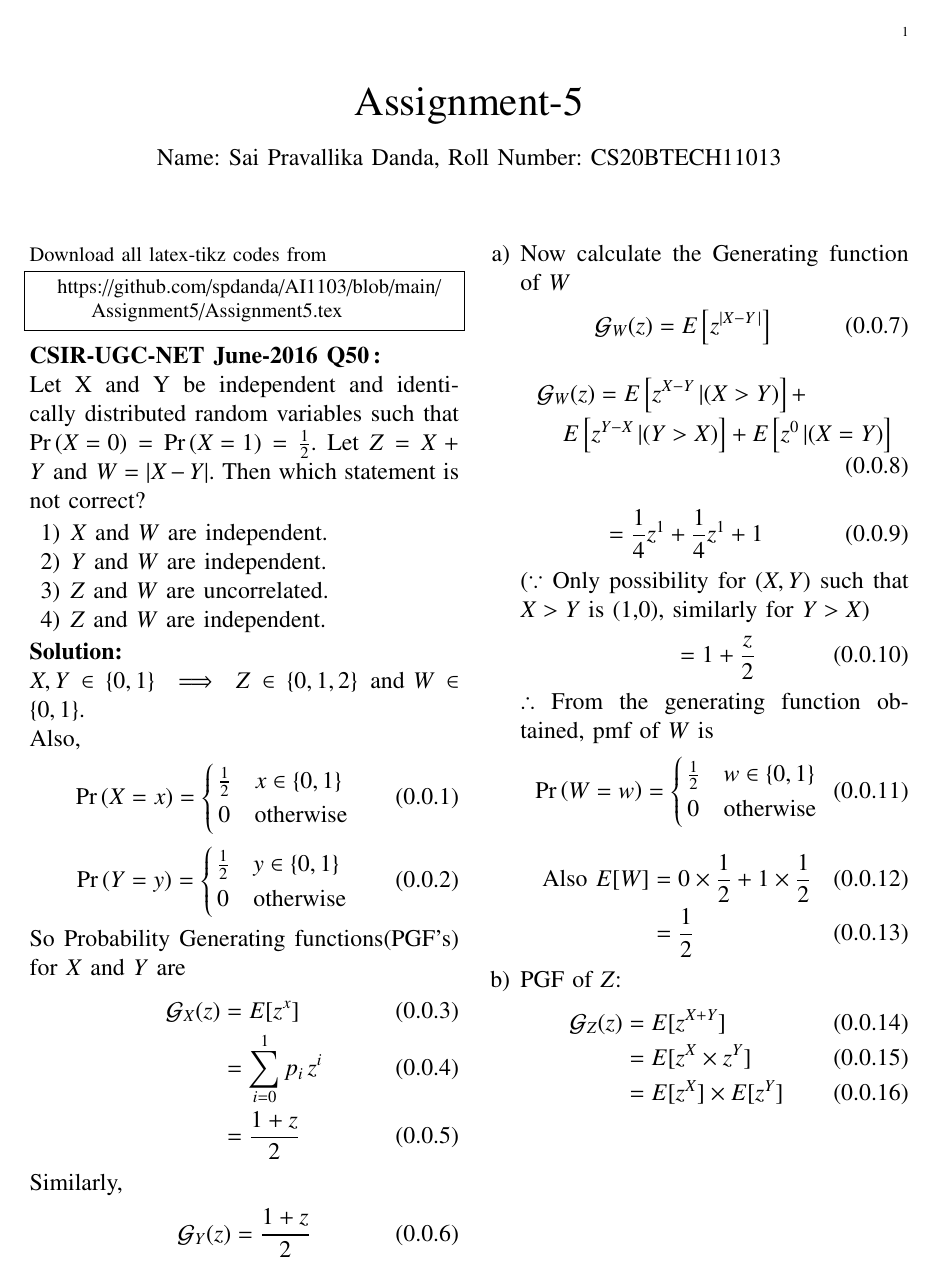
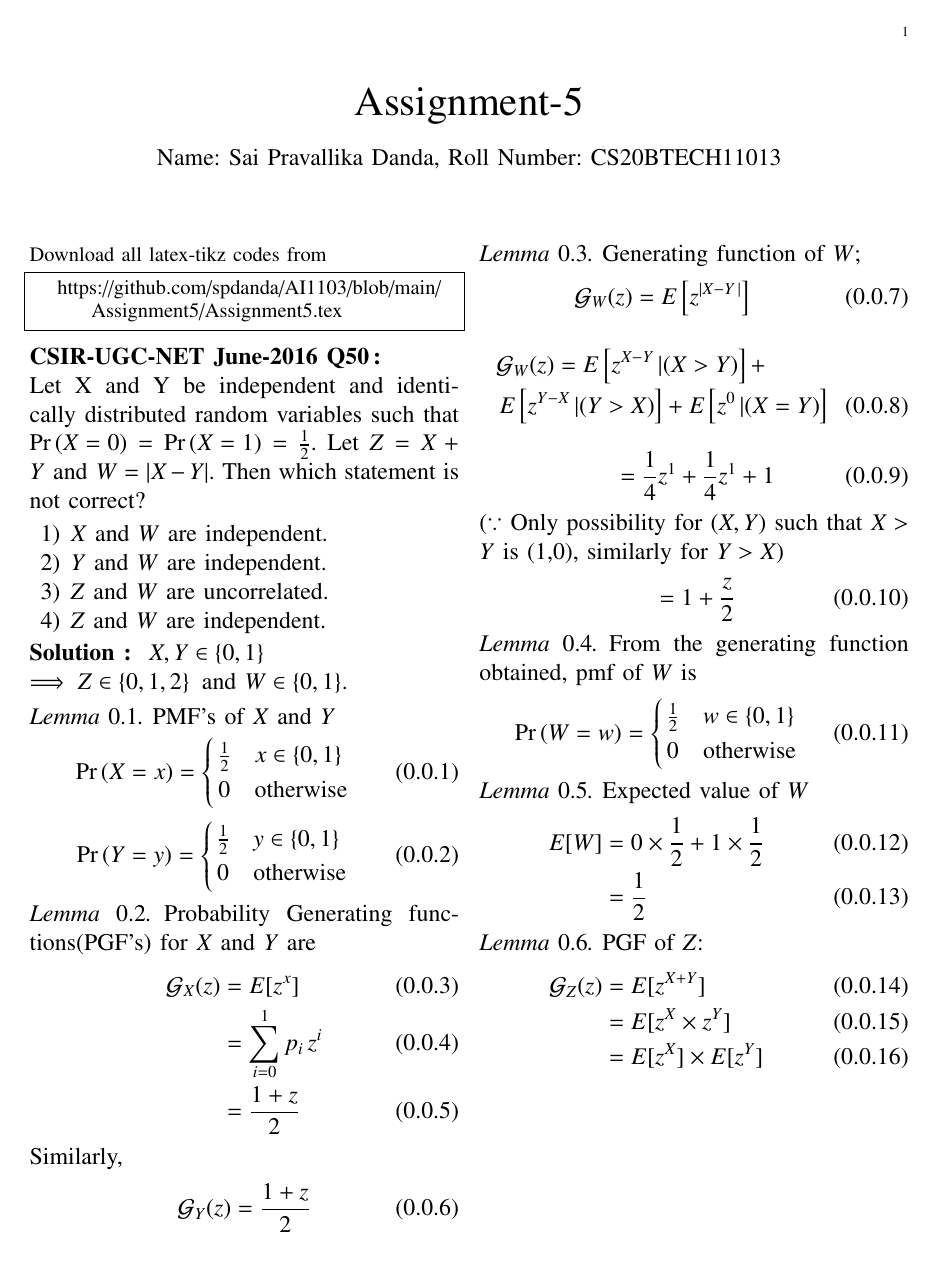
Before and after one commit to spdanda/AI1103, a LaTeX problem sheet (Assignment5/Assignment5.tex): page 1 of 3. Compiled offline with pdfLaTeX.

Commit message:
Update Assignment5.tex

```diff
--- a/Assignment5/Assignment5.tex
+++ b/Assignment5/Assignment5.tex
@@ -71,6 +71,7 @@ frame=single,
 breaklines=true,
 columns=fullflexible
 }
+\newenvironment{Proof}[2] {\textbf{Solution : }}{\hfill$\cdot$}
 \begin{document}
 
 \newcommand{\BEQA}{\begin{eqnarray}}
@@ -93,6 +94,12 @@ columns=fullflexible
 \providecommand{\rcbrak}[1]{\ensuremath{\left.#1\right\}}}
 \theoremstyle{remark}
 \newtheorem{rem}{Remark}
+\newtheorem{theorem}{Theorem}[section]
+\newtheorem{corollary}{Corollary}[theorem]
+\newtheorem{lemma}[theorem]{Lemma}
+\theoremstyle{definition}
+\newtheorem{definition}{Definition}[section]
+
 \newcommand{\sgn}{\mathop{\mathrm{sgn}}}
 \providecommand{\abs}[1]{\vert#1\vert}
 \providecommand{\res}[1]{\Res\displaylimits_{#1}}
@@ -141,9 +148,11 @@ Download all latex-tikz codes from
      \item $Z \text{ and } W$ are uncorrelated.
      \item $Z \text{ and } W$ are independent.
  \end{enumerate}
- \textbf{Solution:}\\
- $X, Y \in \cbrak{0,1}\implies Z \in \cbrak{0,1,2} \text{ and } W \in \cbrak{0,1}$.\\
- Also,
+\begin{Proof}{}{}
+ $X, Y \in \cbrak{0,1}
+ \\\implies Z \in \cbrak{0,1,2} \text{ and } W \in \cbrak{0,1}$.
+ \begin{lemma}
+ PMF's of $X$ and $Y$
  \begin{equation}
          \pr{X=x} =
      \begin{cases}
@@ -158,7 +167,10 @@ Download all latex-tikz codes from
       0 & \text{otherwise}
      \end{cases}
  \end{equation}
-So Probability Generating functions(PGF's) for $X$ and $Y$ are
+ \end{lemma}
+
+\begin{lemma}
+Probability Generating functions(PGF's) for $X$ and $Y$ are
 \begin{align}
     \mathcal{G}_{X}(z) &= E[z^x]\\
                        &= \sum_{i=0}^{1}p_i\,z^i\\
@@ -168,8 +180,9 @@ Similarly,
 \begin{align}
     \mathcal{G}_{Y}(z) = \frac{1+z}{2}
 \end{align}
- \begin{enumerate}[label=\alph*)]
-\item Now calculate the Generating function of $W$
+\end{lemma}
+\begin{lemma}
+Generating function of $W$;
 \begin{align}
     \mathcal{G}_W(z) &= E\left[z^{\abs{X-Y\,}}\right]
 \end{align}
@@ -191,11 +206,16 @@ $\therefore$ From the generating function obtained, pmf of $W$ is
       0 & \text{otherwise}
     \end{cases}
 \end{equation}
+\end{lemma}
+\begin{lemma}
+Expected value of $W$
 \begin{align}
-   \text{Also }E[W] &= 0\times\frac{1}{2} + 1\times\frac{1}{2}\\
+   E[W] &= 0\times\frac{1}{2} + 1\times\frac{1}{2}\\
                     &= \frac{1}{2}
 \end{align}
-\item PGF of $Z$:
+\end{lemma}
+\begin{lemma}
+PGF of $Z$:
 \begin{align}
   \mathcal{G}_Z(z) &= E[z^{X+Y}]\\
                    &= E[z^X \times z^Y]\\
```
Also changed, not shown: Assignment5/Assignment5.tex (19 more changed lines).
